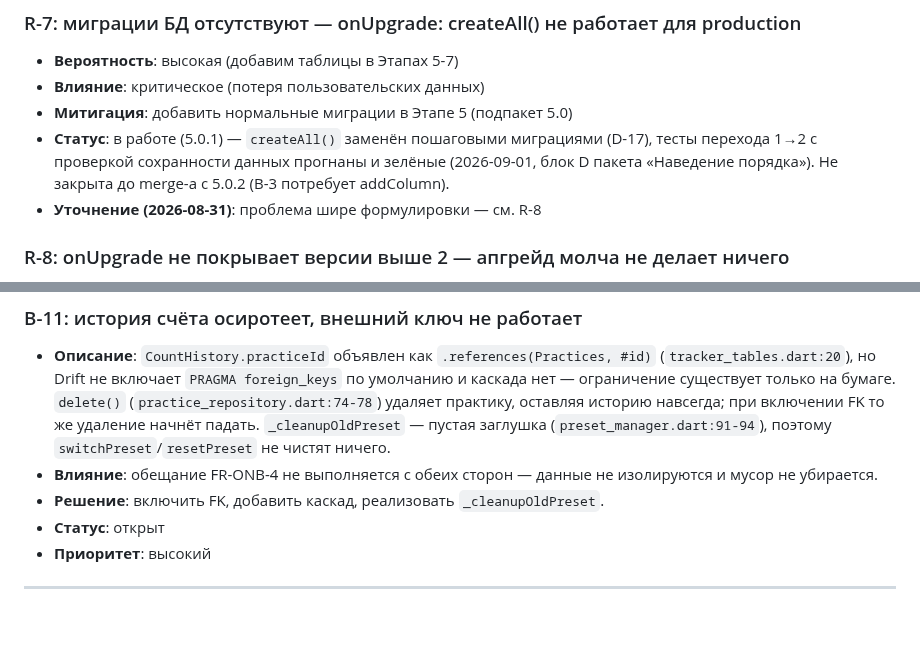
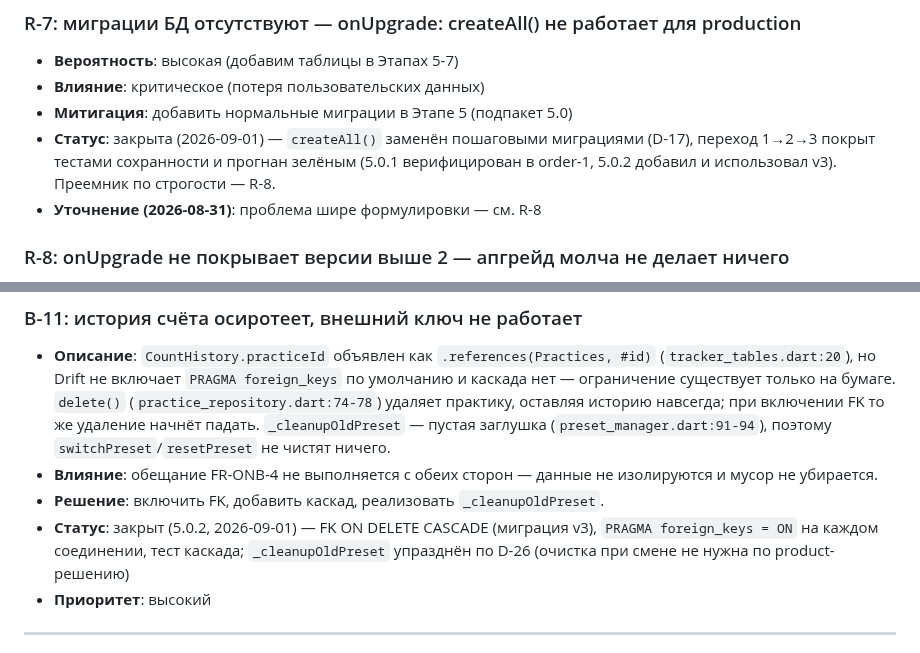
Before and after one commit to midnight000spark/dharma-toolkit, a Markdown page: STATE.md, 2 parts joined by grey strips. Rendered like a GitHub page; blank space fills up the shorter version.

```diff
--- a/STATE.md
+++ b/STATE.md
@@ -380,7 +394,7 @@
 - **Вероятность**: высокая (добавим таблицы в Этапах 5-7)
 - **Влияние**: критическое (потеря пользовательских данных)
 - **Митигация**: добавить нормальные миграции в Этапе 5 (подпакет 5.0)
-- **Статус**: в работе (5.0.1) — `createAll()` заменён пошаговыми миграциями (D-17), тесты перехода 1→2 с проверкой сохранности данных прогнаны и зелёные (2026-09-01, блок D пакета «Наведение порядка»). Не закрыта до merge-а с 5.0.2 (B-3 потребует addColumn).
+- **Статус**: закрыта (2026-09-01) — `createAll()` заменён пошаговыми миграциями (D-17), переход 1→2→3 покрыт тестами сохранности и прогнан зелёным (5.0.1 верифицирован в order-1, 5.0.2 добавил и использовал v3). Преемник по строгости — R-8.
 - **Уточнение (2026-08-31)**: проблема шире формулировки — см. R-8
 
 ### R-8: onUpgrade не покрывает версии выше 2 — апгрейд молча не делает ничего
@@ -534,7 +548,7 @@
 - **Описание**: `CountHistory.practiceId` объявлен как `.references(Practices, #id)` (`tracker_tables.dart:20`), но Drift не включает `PRAGMA foreign_keys` по умолчанию и каскада нет — ограничение существует только на бумаге. `delete()` (`practice_repository.dart:74-78`) удаляет практику, оставляя историю навсегда; при включении FK то же удаление начнёт падать. `_cleanupOldPreset` — пустая заглушка (`preset_manager.dart:91-94`), поэтому `switchPreset`/`resetPreset` не чистят ничего.
 - **Влияние**: обещание FR-ONB-4 не выполняется с обеих сторон — данные не изолируются и мусор не убирается.
 - **Решение**: включить FK, добавить каскад, реализовать `_cleanupOldPreset`.
-- **Статус**: открыт
+- **Статус**: закрыт (5.0.2, 2026-09-01) — FK ON DELETE CASCADE (миграция v3), `PRAGMA foreign_keys = ON` на каждом соединении, тест каскада; `_cleanupOldPreset` упразднён по D-26 (очистка при смене не нужна по product-решению)
 - **Приоритет**: высокий
 
 ---
```
Also changed, not shown: other parts of STATE.md (+32 -11 lines), ROADMAP.md (+18 -10 lines).
